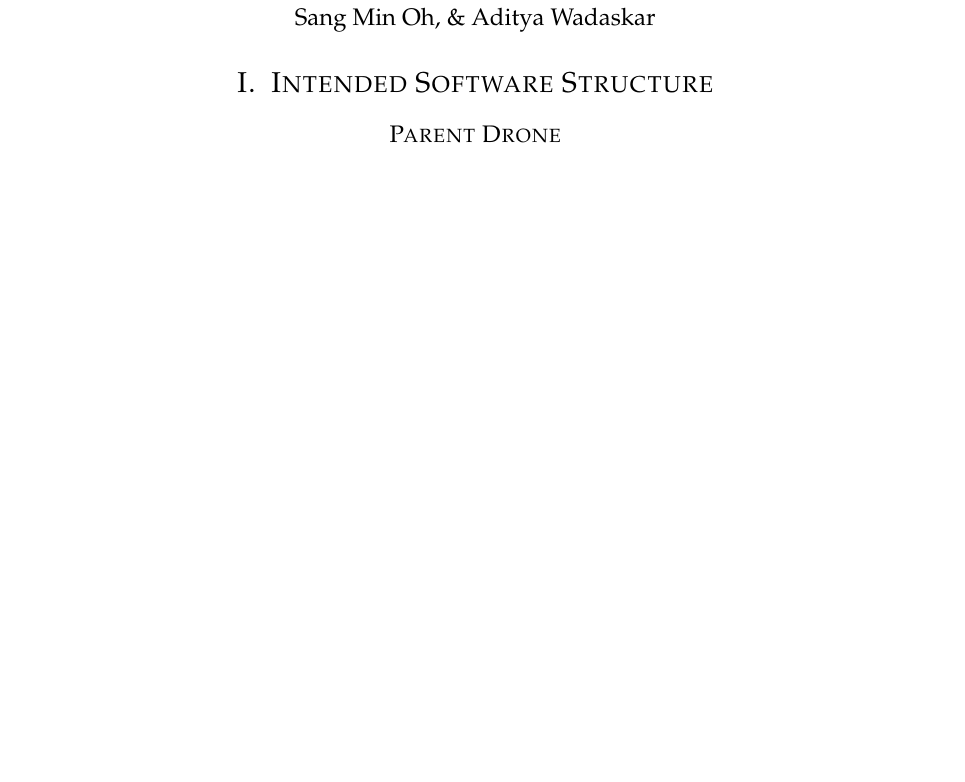
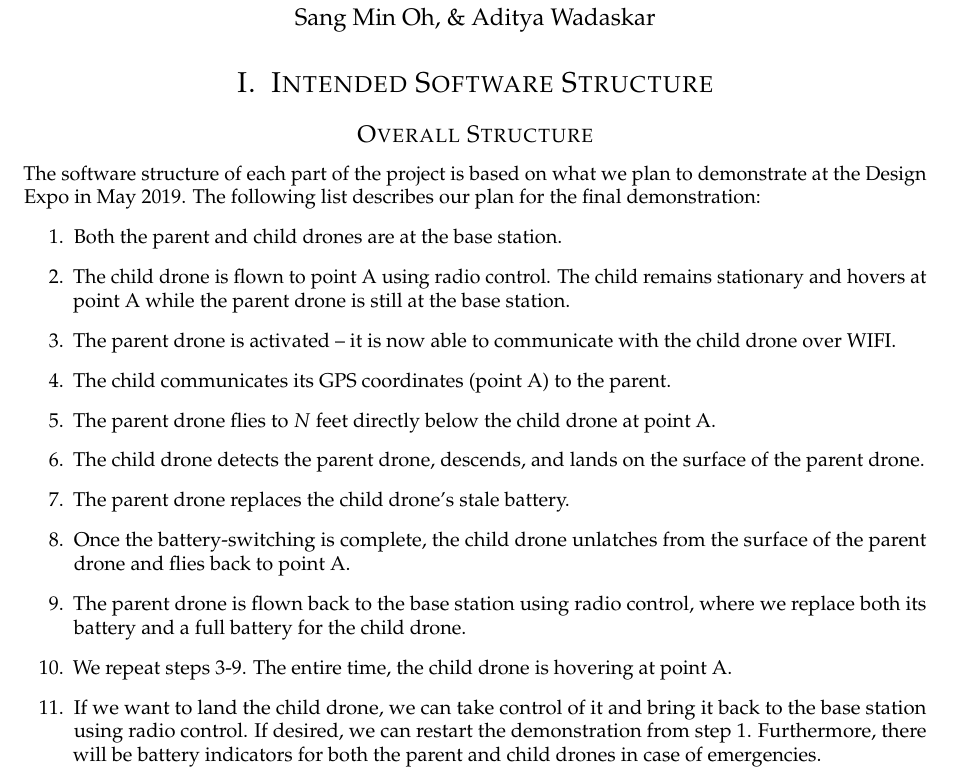
Before and after one commit to sangminoh715/SKARS-Capstone-Project, a LaTeX document (Milestones/Milestone 4/ECE 189A - Milestone 4 - Eternal Flight.tex): part of page 1 of 4 before the commit and part of page 1 of 5 after it, cut so that both start at the same text, the shorter picture padded with empty space. Compiled offline with pdfLaTeX.

Commit message:
[Milestone 4] Added Overall Structure

```diff
--- a/Milestones/Milestone 4/ECE 189A - Milestone 4 - Eternal Flight.tex
+++ b/Milestones/Milestone 4/ECE 189A - Milestone 4 - Eternal Flight.tex
@@ -26,6 +26,23 @@
 %%%%%%%%%%%% BEGIN DOCUMENT CONTENT %%%%%%%%%%%%
 \vspace{-0.5in}%
 \section{Intended Software Structure}
+\subsection*{Overall Structure}
+The software structure of each part of the project is based on what we plan to demonstrate at the Design Expo in May 2019. The following list describes our plan for the final demonstration:
+\begin{enumerate}
+	\item Both the parent and child drones are at the base station.
+	\item The child drone is flown to point A using radio control. The child remains stationary and hovers at point A while the parent drone is still at the base station.
+	\item The parent drone is activated -- it is now able to communicate with the child drone over WIFI.
+	\item The child communicates its GPS coordinates (point A) to the parent.
+	\item The parent drone flies to $N$ feet directly below the child drone at point A.
+	\item The child drone detects the parent drone, descends, and lands on the surface of the parent drone.
+	\item The parent drone replaces the child drone's stale battery.
+	\item Once the battery-switching is complete, the child drone unlatches from the surface of the parent drone and flies back to point A.
+	\item The parent drone is flown back to the base station using radio control, where we replace both its battery and a full battery for the child drone.
+	\item We repeat steps 3-9. The entire time, the child drone is hovering at point A.
+	\item If we want to land the child drone, we can take control of it and bring it back to the base station using radio control. If desired, we can restart the demonstration from step 1. Furthermore, there will be battery indicators for both the parent and child drones in case of emergencies.
+\end{enumerate}
+
+\newpage
 \subsection*{Parent Drone}
 The parent drone has one on-board computer, a Raspberry Pi 3 B+, which will run Raspbian Lite (a headless Debian-based Linux distribution). The following table outlines the hardware-software interactions and the layout of the software with respect to each of the modules that will need to be programmed for interaction with the Raspberry Pi.\\%
 \begin{table}[h!]
```
Also changed, not shown: Milestones/Milestone 4/ECE 189A - Milestone 4 - Eternal Flight.pdf, Milestones/Milestone 4/ECE 189A - Milestone 4 - Eternal Flight.tex (4 more changed lines), 4 other files.
